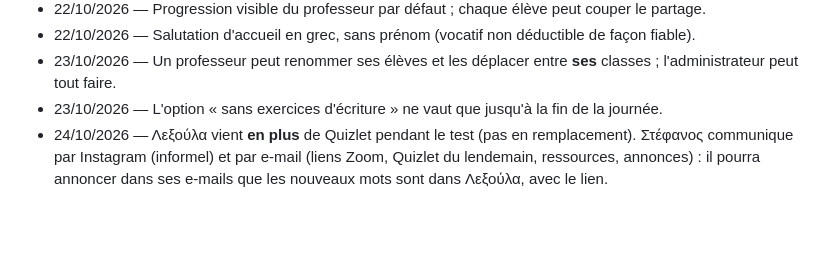
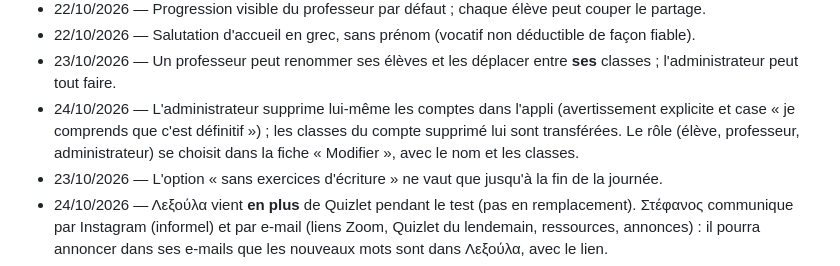
Before and after one commit to flepr/lexoula, a Markdown page: docs/DECISIONS.md, the part around the change. Drawn GitHub-style; blank space fills up the shorter version.

Commit message:
Docs: admin account management
Co-Authored-By: Claude Opus 5.5 <noreply@anthropic.com>
Claude-Session: https://claude.ai/code/session_01A5KTTsnpmQDqj4mD3a59Wx

```diff
--- a/docs/DECISIONS.md
+++ b/docs/DECISIONS.md
@@ -19,6 +19,9 @@ remplacée reste visible, barrée ou suivie de « remplacée le … ».
 - 22/10/2026 — Salutation d'accueil en grec, sans prénom (vocatif non déductible de façon fiable).
 - 23/10/2026 — Un professeur peut renommer ses élèves et les déplacer entre **ses** classes ;
   l'administrateur peut tout faire.
+- 24/10/2026 — L'administrateur supprime lui-même les comptes dans l'appli (avertissement explicite et case
+  « je comprends que c'est définitif ») ; les classes du compte supprimé lui sont transférées. Le rôle
+  (élève, professeur, administrateur) se choisit dans la fiche « Modifier », avec le nom et les classes.
 - 23/10/2026 — L'option « sans exercices d'écriture » ne vaut que jusqu'à la fin de la journée.
 - 24/10/2026 — Λεξούλα vient **en plus** de Quizlet pendant le test (pas en remplacement). Στέφανος
   communique par Instagram (informel) et par e-mail (liens Zoom, Quizlet du lendemain, ressources,
```
Also changed, not shown: docs/ETAT.md (+3 -1 lines).
